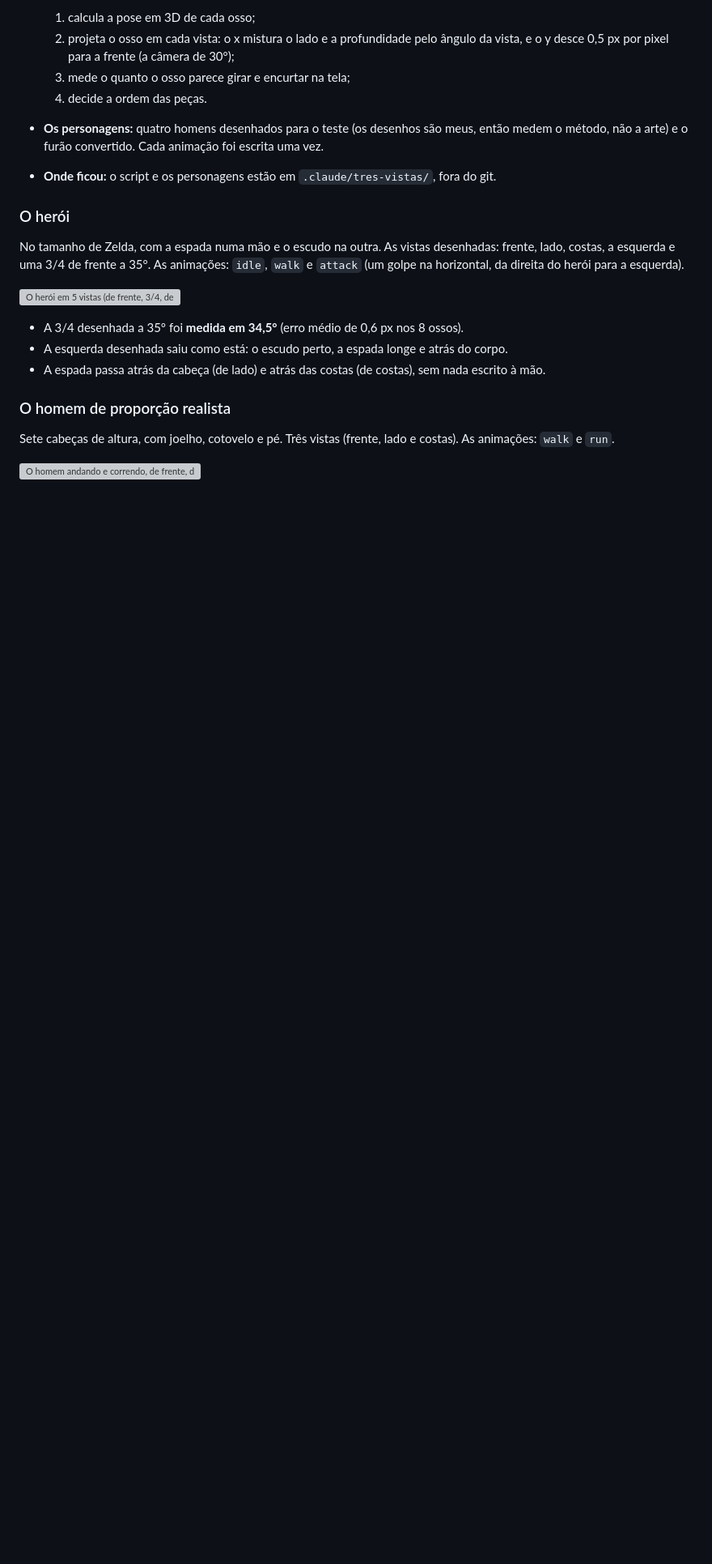
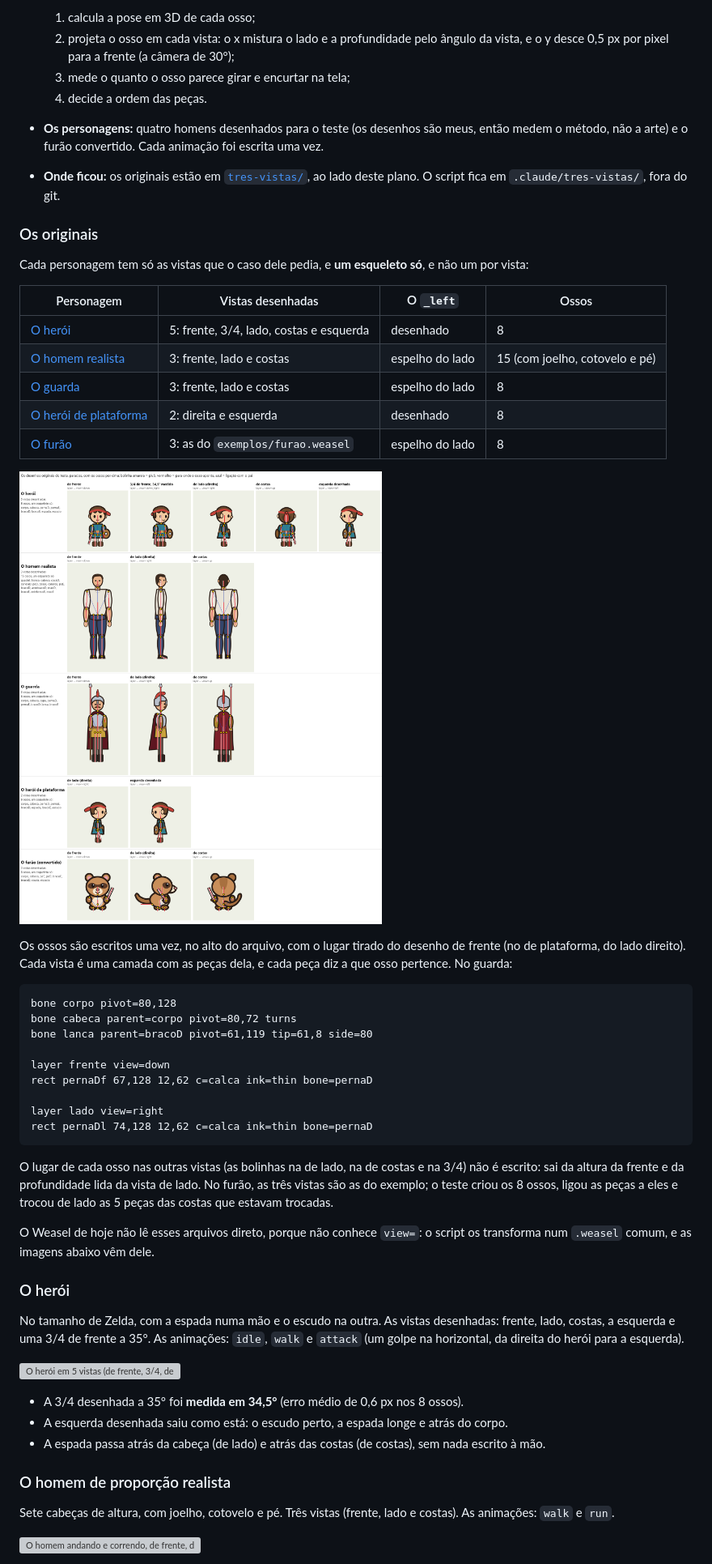
Before and after one commit to brlebtag/Weasel, a Markdown page: docs/planos/tres-vistas.md, the part around one of its changes. Shown at 81% size. Rendered like a GitHub page; pictures changed too: docs/planos/img/tres-vistas_originais.png (added); blank space fills up the shorter version; grey boxes are pictures that could not be loaded.

Commit message:
Planos: três vistas, os originais do protótipo
Co-Authored-By: Claude Opus 5.5 <noreply@anthropic.com>

````diff
--- a/docs/planos/tres-vistas.md
+++ b/docs/planos/tres-vistas.md
@@ -74,7 +74,39 @@ Feito em 23/11/2026, fora do projeto. Nada no Weasel mudou.
   3. mede o quanto o osso parece girar e encurtar na tela;
   4. decide a ordem das peças.
 - **Os personagens:** quatro homens desenhados para o teste (os desenhos são meus, então medem o método, não a arte) e o furão convertido. Cada animação foi escrita uma vez.
-- **Onde ficou:** o script e os personagens estão em `.claude/tres-vistas/`, fora do git.
+- **Onde ficou:** os originais estão em [`tres-vistas/`](tres-vistas/), ao lado deste plano. O script fica em `.claude/tres-vistas/`, fora do git.
+
+### Os originais
+
+Cada personagem tem só as vistas que o caso dele pedia, e **um esqueleto só**, e não um por vista:
+
+| Personagem | Vistas desenhadas | O `_left` | Ossos |
+|---|---|---|---|
+| [O herói](tres-vistas/heroi.weasel) | 5: frente, 3/4, lado, costas e esquerda | desenhado | 8 |
+| [O homem realista](tres-vistas/homem.weasel) | 3: frente, lado e costas | espelho do lado | 15 (com joelho, cotovelo e pé) |
+| [O guarda](tres-vistas/guarda.weasel) | 3: frente, lado e costas | espelho do lado | 8 |
+| [O herói de plataforma](tres-vistas/plataforma.weasel) | 2: direita e esquerda | desenhado | 8 |
+| [O furão](tres-vistas/furao3d.weasel) | 3: as do `exemplos/furao.weasel` | espelho do lado | 8 |
+
+![Os cinco personagens parados, em cada vista desenhada, com os ossos por cima: uma bolinha amarela no pivô de cada osso, um traço vermelho para onde ele aponta e uma linha azul até o pai. O mesmo esqueleto aparece em todas as vistas de cada personagem](img/tres-vistas_originais.png)
+
+Os ossos são escritos uma vez, no alto do arquivo, com o lugar tirado do desenho de frente (no de plataforma, do lado direito). Cada vista é uma camada com as peças dela, e cada peça diz a que osso pertence. No guarda:
+
+```
+bone corpo pivot=80,128
+bone cabeca parent=corpo pivot=80,72 turns
+bone lanca parent=bracoD pivot=61,119 tip=61,8 side=80
+
+layer frente view=down
+rect pernaDf 67,128 12,62 c=calca ink=thin bone=pernaD
+
+layer lado view=right
+rect pernaDl 74,128 12,62 c=calca ink=thin bone=pernaD
+```
+
+O lugar de cada osso nas outras vistas (as bolinhas na de lado, na de costas e na 3/4) não é escrito: sai da altura da frente e da profundidade lida da vista de lado. No furão, as três vistas são as do exemplo; o teste criou os 8 ossos, ligou as peças a eles e trocou de lado as 5 peças das costas que estavam trocadas.
+
+O Weasel de hoje não lê esses arquivos direto, porque não conhece `view=`: o script os transforma num `.weasel` comum, e as imagens abaixo vêm dele.
 
 ### O herói
 
````
Also changed, not shown: other parts of docs/planos/tres-vistas.md (+1 -1 lines), 5 other files.
